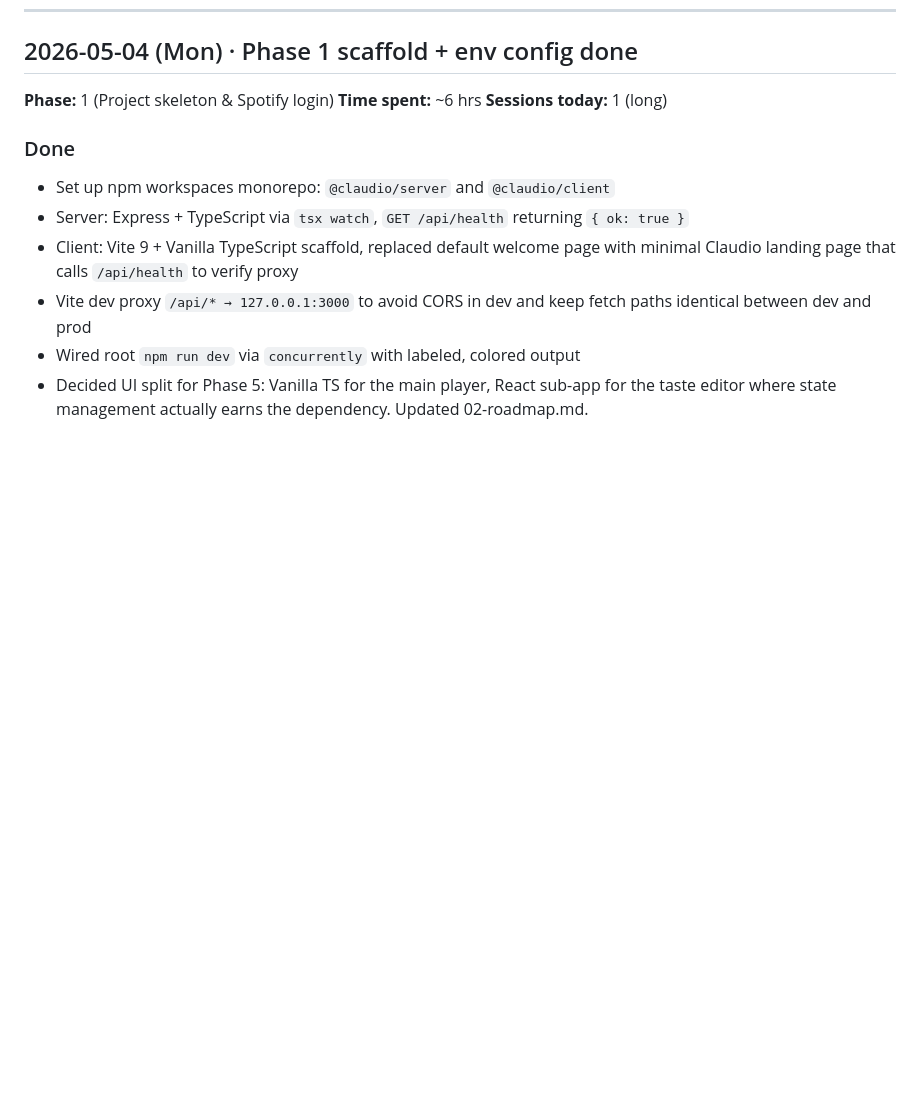
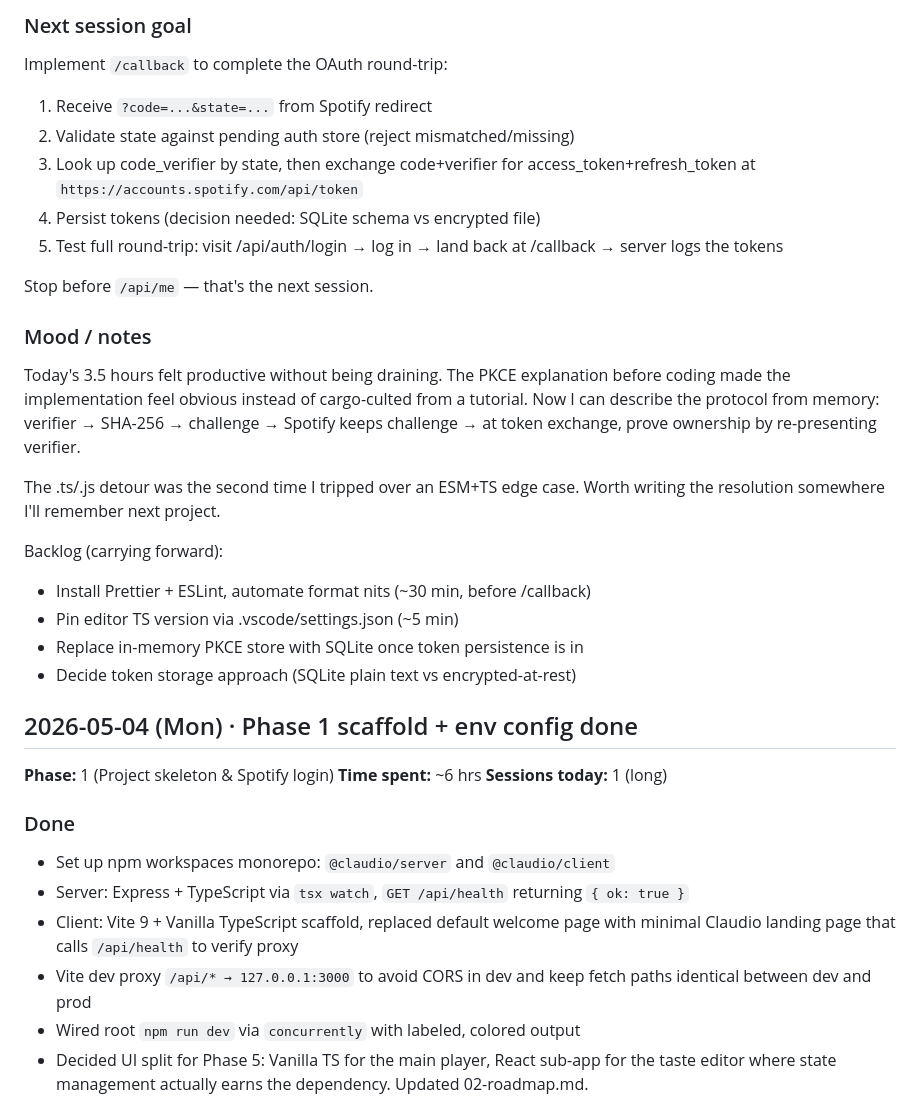
Before and after one commit to zbai53/claudio, a Markdown page: docs/build-coach/03-progress-log.md, the part around one of its changes. Rendered like a GitHub page; blank space fills up the shorter version.

```diff
--- a/docs/build-coach/03-progress-log.md
+++ b/docs/build-coach/03-progress-log.md
@@ -11,3 +81,31 @@
+### Next session goal
+Implement `/callback` to complete the OAuth round-trip:
+1. Receive `?code=...&state=...` from Spotify redirect
+2. Validate state against pending auth store (reject mismatched/missing)
+3. Look up code_verifier by state, then exchange code+verifier for
+   access_token+refresh_token at `https://accounts.spotify.com/api/token`
+4. Persist tokens (decision needed: SQLite schema vs encrypted file)
+5. Test full round-trip: visit /api/auth/login → log in → land back at
+   /callback → server logs the tokens
+
+Stop before `/api/me` — that's the next session.
+
+### Mood / notes
+Today's 3.5 hours felt productive without being draining. The PKCE
+explanation before coding made the implementation feel obvious instead
+of cargo-culted from a tutorial. Now I can describe the protocol from
+memory: verifier → SHA-256 → challenge → Spotify keeps challenge → at
+token exchange, prove ownership by re-presenting verifier.
+
+The .ts/.js detour was the second time I tripped over an ESM+TS edge
+case. Worth writing the resolution somewhere I'll remember next project.
+
+Backlog (carrying forward):
+- Install Prettier + ESLint, automate format nits (~30 min, before /callback)
+- Pin editor TS version via .vscode/settings.json (~5 min)
+- Replace in-memory PKCE store with SQLite once token persistence is in
+- Decide token storage approach (SQLite plain text vs encrypted-at-rest)
+
 
 ## 2026-05-04 (Mon) · Phase 1 scaffold + env config done
 
```
Also changed, not shown: other parts of docs/build-coach/03-progress-log.md (+70 -0 lines).
